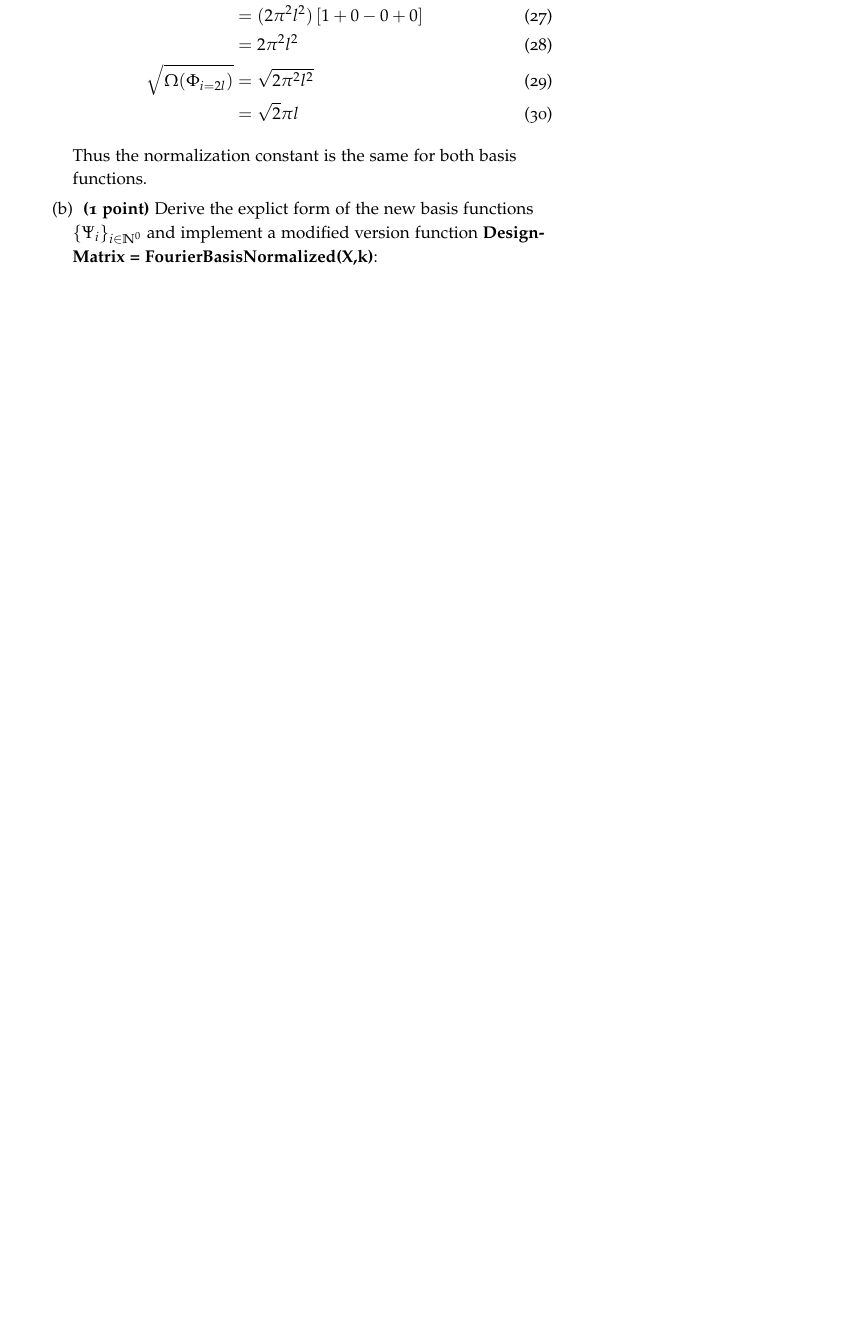
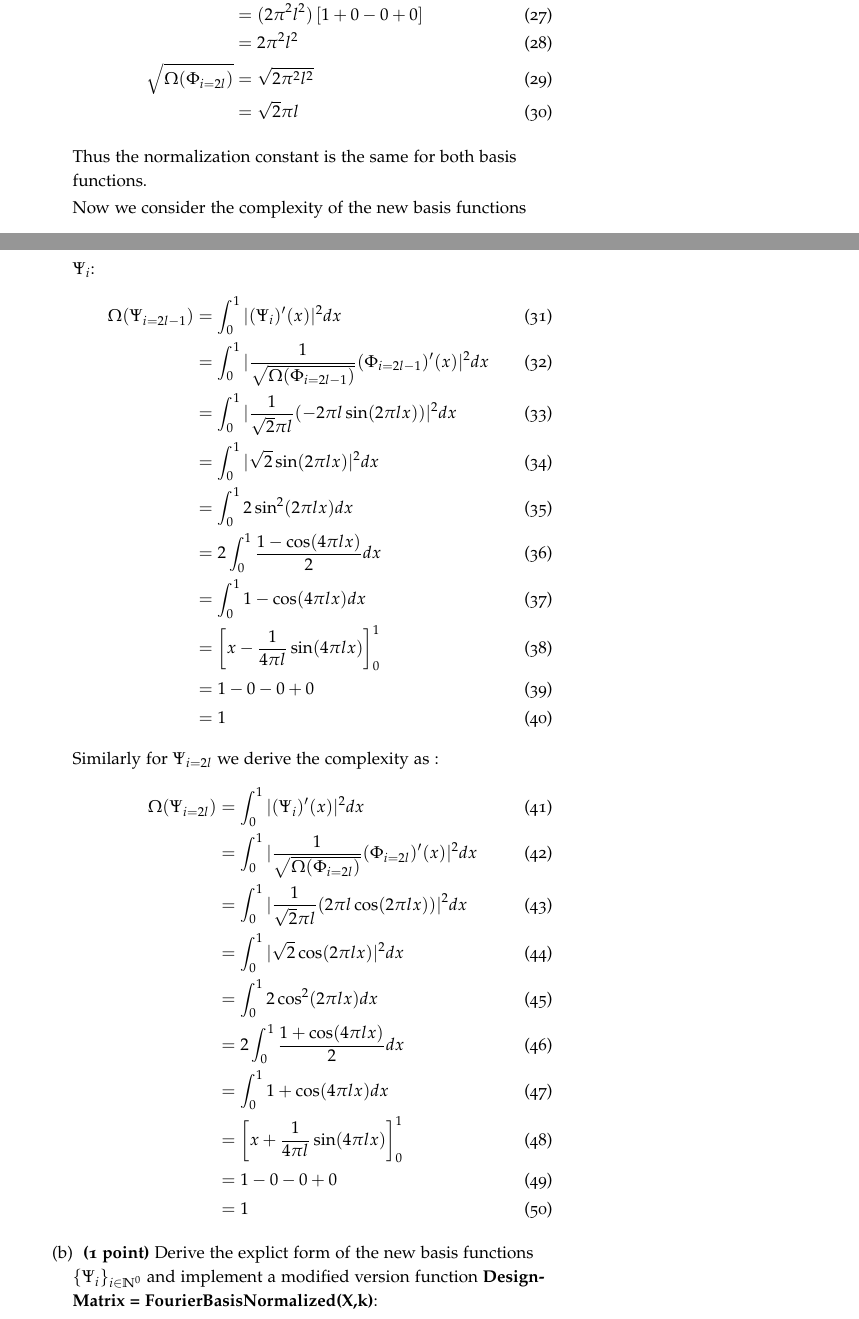
Before and after one commit to aakarsh/SML2024, a LaTeX problem sheet (hw5/doc/hw5.tex): part of page 7 of 8 before the commit and two parts of pages 7 and 8 of 9 after it, the two joined at a grey line, cut so that both start at the same text, the shorter picture padded with empty space. The pictures show the PDF file hw5/doc/hw5.pdf that the author committed with the source.

Commit message:
adding the derivation.

```diff
--- a/hw5/doc/hw5.tex
+++ b/hw5/doc/hw5.tex
@@ -268,3 +268,24 @@ $i \in \mathbb{N}^+$ where $\mathbb{N}^0 :=\{0, 1,2, \dots \}$ and
 
     Thus the normalization constant is the same for both basis functions.
 
+    Now we consider the complexity of the new basis functions $\Psi_i$:
+    \begin{align}
+            \Omega(\Psi_{i=2l-1}) &= \int_0^1 |(\Psi_i)'(x)|^2 dx \\
+             &= \int_0^1 | \frac{1}{\sqrt{\Omega(\Phi_{i=2l-1})}} (\Phi_{i=2l-1})'(x) |^2 dx \\
+             &= \int_0^1 | \frac{1}{\sqrt{2} \pi l} (-2 \pi l \sin(2 \pi l x)) |^2 dx \\
+             &= \int_0^1 | \sqrt{2} \sin(2 \pi l x) |^2 dx \\
+             &= \int_0^1 2 \sin^2(2 \pi l x) dx \\
+             &= 2 \int_0^1 \frac{1 - \cos(4 \pi l x)}{2} dx \\
+             &= \int_0^1 1 - \cos(4 \pi l x) dx \\
+             &= \left[ x - \frac{1}{4 \pi l} \sin(4 \pi l x) \right]_0^1 \\
+             &= 1 - 0 - 0 + 0 \\
+             &= 1
+    \end{align}
+    Similarly for $\Psi_{i=2l}$ we derive the complexity as :
+    \begin{align}
+        \Omega(\Psi_{i=2l}) &= \int_0^1 |(\Psi_i)'(x)|^2 dx \\
+             &= \int_0^1 | \frac{1}{\sqrt{\Omega(\Phi_{i=2l})}} (\Phi_{i=2l})'(x) |^2 dx \\
+             &= \int_0^1 | \frac{1}{\sqrt{2} \pi l} (2 \pi l \cos(2 \pi l x)) |^2 dx \\
+             &= \int_0^1 | \sqrt{2} \cos(2 \pi l x) |^2 dx \\
+             &= \int_0^1 2 \cos^2(2 \pi l x) dx \\
+             &= 2 \int_0^1 \frac{1 + \cos(4 \pi l x)}{2} dx \\
@@ -270,0 +295,2 @@ $i \in \mathbb{N}^+$ where $\mathbb{N}^0 :=\{0, 1,2, \dots \}$ and
+             &= 1
+    \end{align}
```
Also changed, not shown: hw5/doc/hw5.pdf, hw5/doc/hw5.tex (11 more changed lines), 4 other files.
